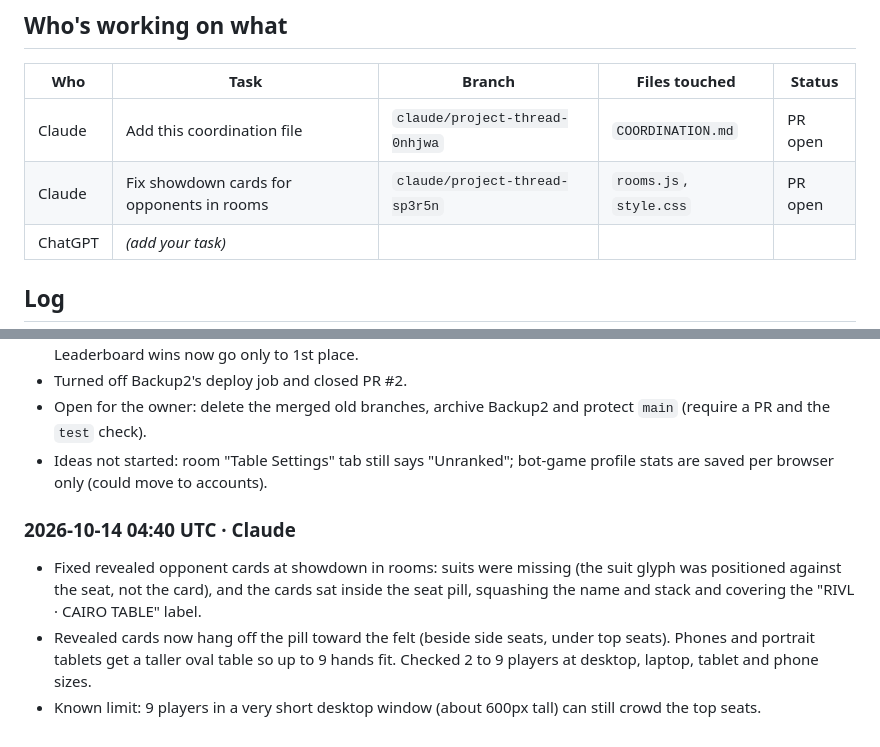
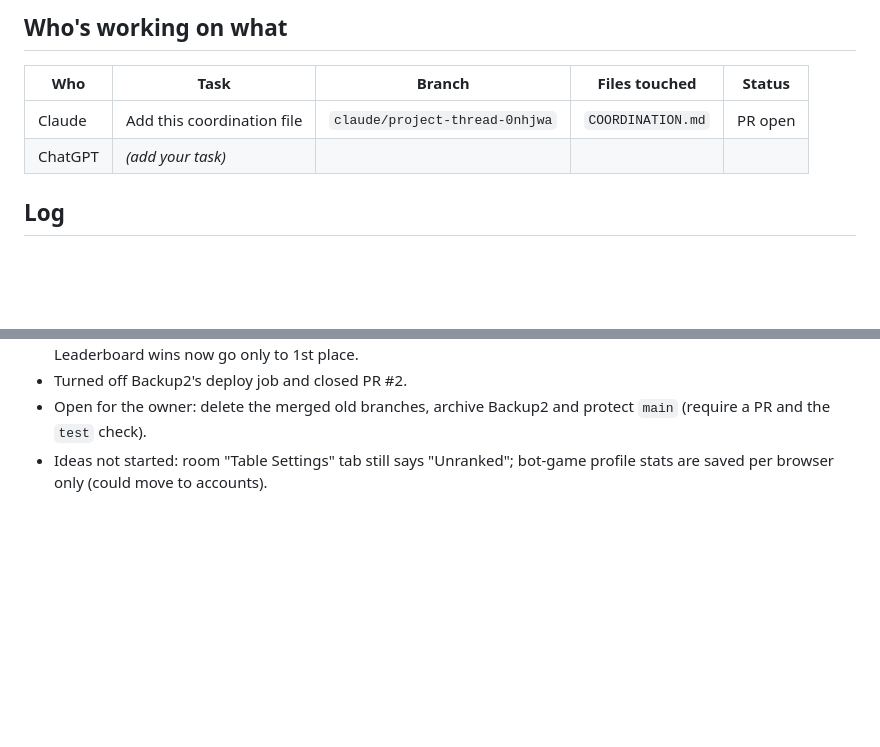
Before and after one commit to RIVL-Poker/RIVL, a Markdown page: COORDINATION.md, 2 parts joined by grey strips. Drawn GitHub-style; blank space fills up the shorter version.

Commit message:
Drop COORDINATION.md edits from this PR
Co-Authored-By: Claude Opus 5.5 (1M context) <noreply@anthropic.com>
Claude-Session: https://claude.ai/code/session_01F1qy5KyTVydkgeudMDT1Nx

```diff
--- a/COORDINATION.md
+++ b/COORDINATION.md
@@ -32,7 +32,6 @@ Shared handoff file for everyone working on this repo, people and AI assistants
 | Who | Task | Branch | Files touched | Status |
 |---|---|---|---|---|
 | Claude | Add this coordination file | `claude/project-thread-0nhjwa` | `COORDINATION.md` | PR open |
-| Claude | Fix showdown cards for opponents in rooms | `claude/project-thread-sp3r5n` | `rooms.js`, `style.css` | PR open |
 | ChatGPT | _(add your task)_ | | | |
 
 ## Log
@@ -46,9 +45,4 @@ Newest at the bottom. Format: `### YYYY-MM-DD HH:MM UTC · Name`, then a few bul
 - Open for the owner: delete the merged old branches, archive Backup2 and protect `main` (require a PR and the `test` check).
 - Ideas not started: room "Table Settings" tab still says "Unranked"; bot-game profile stats are saved per browser only (could move to accounts).
 
-### 2026-10-14 04:40 UTC · Claude
-- Fixed revealed opponent cards at showdown in rooms: suits were missing (the suit glyph was positioned against the seat, not the card), and the cards sat inside the seat pill, squashing the name and stack and covering the "RIVL · CAIRO TABLE" label.
-- Revealed cards now hang off the pill toward the felt (beside side seats, under top seats). Phones and portrait tablets get a taller oval table so up to 9 hands fit. Checked 2 to 9 players at desktop, laptop, tablet and phone sizes.
-- Known limit: 9 players in a very short desktop window (about 600px tall) can still crowd the top seats.
-
 <!-- ChatGPT: add your first entry below this line, using the same format. -->
```
